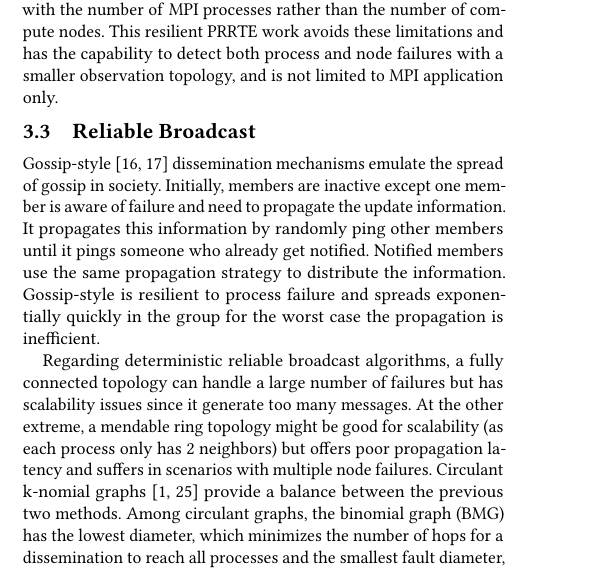
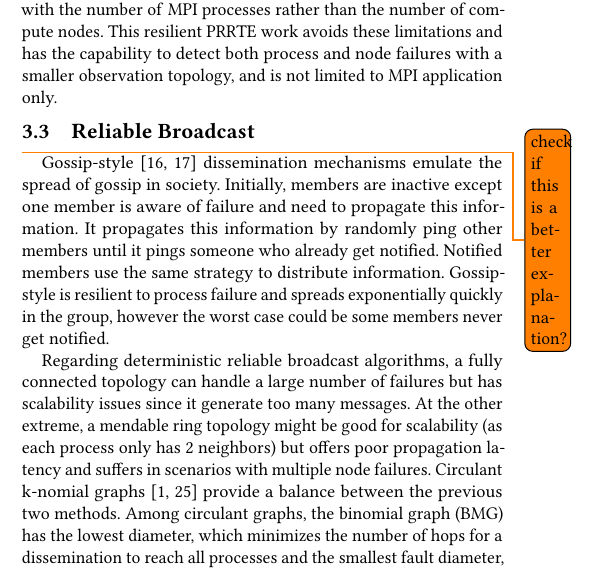
Before and after one commit to dong0321/paco_ft, a LaTeX paper (eurompi19-prrte-detector.tex): part of one column of page 3 of 11, cut so that both start at the same text. Compiled offline with pdfLaTeX.

Commit message:
Update on Overleaf.

```diff
--- a/eurompi19-prrte-detector.tex
+++ b/eurompi19-prrte-detector.tex
@@ -396,8 +396,8 @@ MPI application only.
 % This reads more like a measles outbreak than a gossip dissemination. I comment it out for now
 %
 %Gossip-style~\cite{infection-style,Abhinandan02} dissemination mechanisms emulate the spread of gossip in society. Initially, members are inactive, then when a rumor is planted (failure message) at one member, it becomes active as infected \todo{Do you mean it becomes active as it spreads? Yes}. This member will randomly ping others to spread the infection. Anyone who receives the rumor becomes active and shares the rumor in the same way. When an active member pings an already active member, this active member loses interest in sharing the rumor and becomes inactive. The Gossip-style is resilient to process failure and spreads exponentially quickly in the group.
-
-Gossip-style~\cite{infection-style,Abhinandan02} dissemination mechanisms emulate the spread of gossip in society. Initially, members are inactive except one member is aware of failure and need to propagate the update information. It propagates this information by randomly ping other members until it pings someone who already get notified. Notified members use the same propagation strategy to distribute the information. Gossip-style is resilient to process failure and spreads exponentially quickly in the group for the worst case the propagation is inefficient.
+\todo{ check if this is a better explanation? }
+Gossip-style~\cite{infection-style,Abhinandan02} dissemination mechanisms emulate the spread of gossip in society. Initially, members are inactive except one member is aware of failure and need to propagate this information. It propagates this information by randomly ping other members until it pings someone who already get notified. Notified members use the same strategy to distribute information. Gossip-style is resilient to process failure and spreads exponentially quickly in the group, however the worst case could be some members never get notified.
 
 Regarding deterministic reliable broadcast algorithms, a fully connected topology can handle a large number of failures but has scalability issues since it generate too many messages. At the other extreme, a mendable ring topology might be good for scalability (as each process only has 2 neighbors)
 but offers poor propagation latency and suffers in scenarios with multiple node failures.
```
